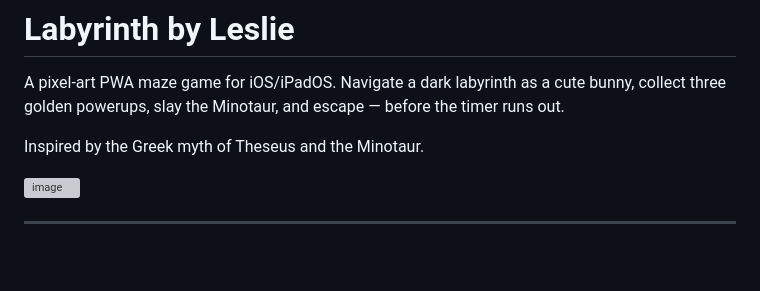
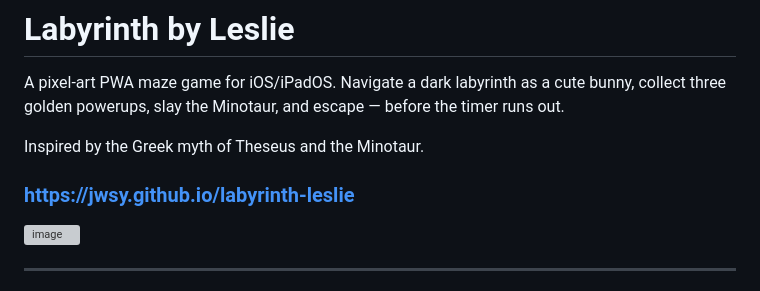
Before and after one commit to jwsy/labyrinth-leslie, a Markdown page: README.md, the part around the change. Rendered like a GitHub page; blank space fills up the shorter version; grey boxes are pictures that could not be loaded.

Commit message:
Update README with game link and image
Added a link to the game and an image.

```diff
--- a/README.md
+++ b/README.md
@@ -5,7 +5,9 @@
 A pixel-art PWA maze game for iOS/iPadOS. Navigate a dark labyrinth as a cute bunny, collect three golden powerups, slay the Minotaur, and escape — before the timer runs out.
 
 Inspired by the Greek myth of Theseus and the Minotaur.
-
+<h3><a href="https://jwsy.github.io/labyrinth-leslie/" target="_blank" rel="noopener noreferrer">
+  https://jwsy.github.io/labyrinth-leslie
+</a></h3>
 <img width="581" height="322" alt="image" src="https://github.com/user-attachments/assets/28fcc712-3dec-413e-9386-18f9d5eec768" />
 
 ---
```
